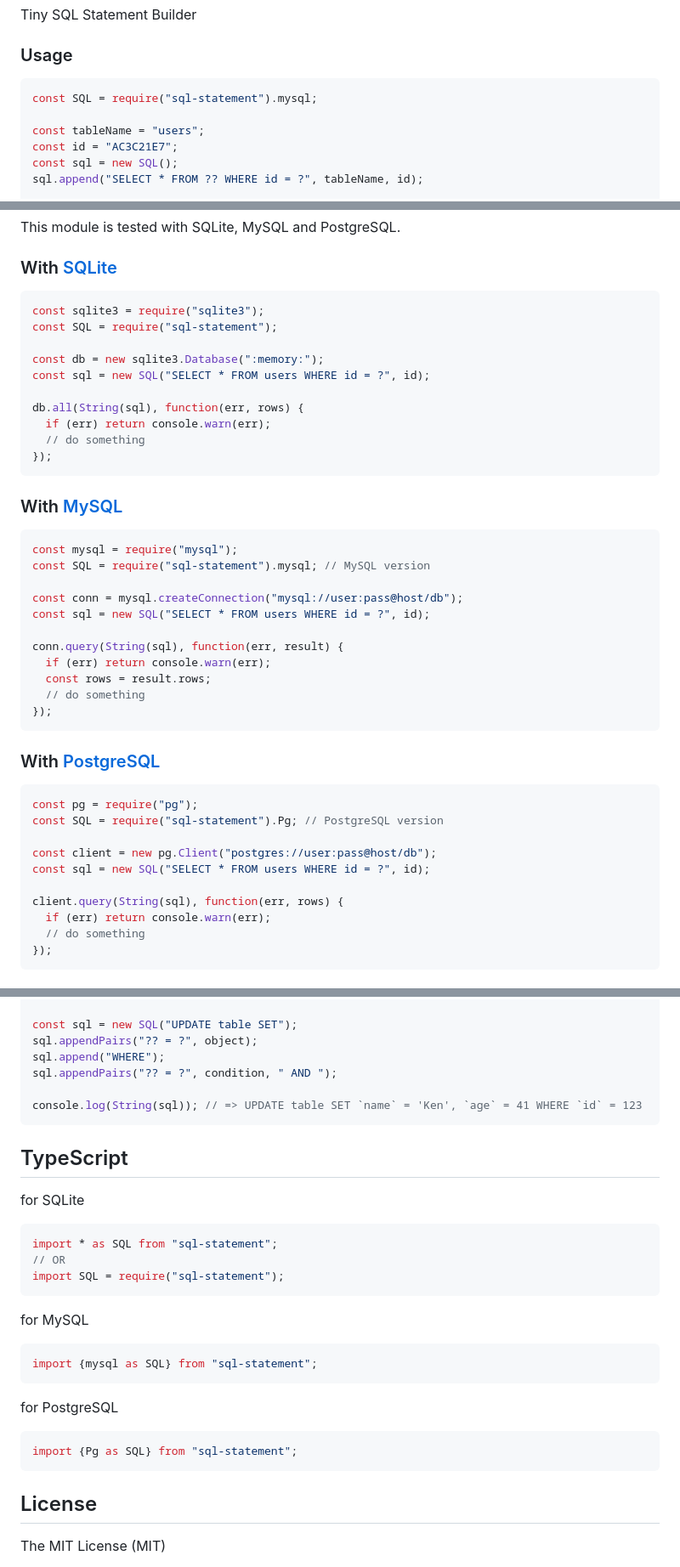
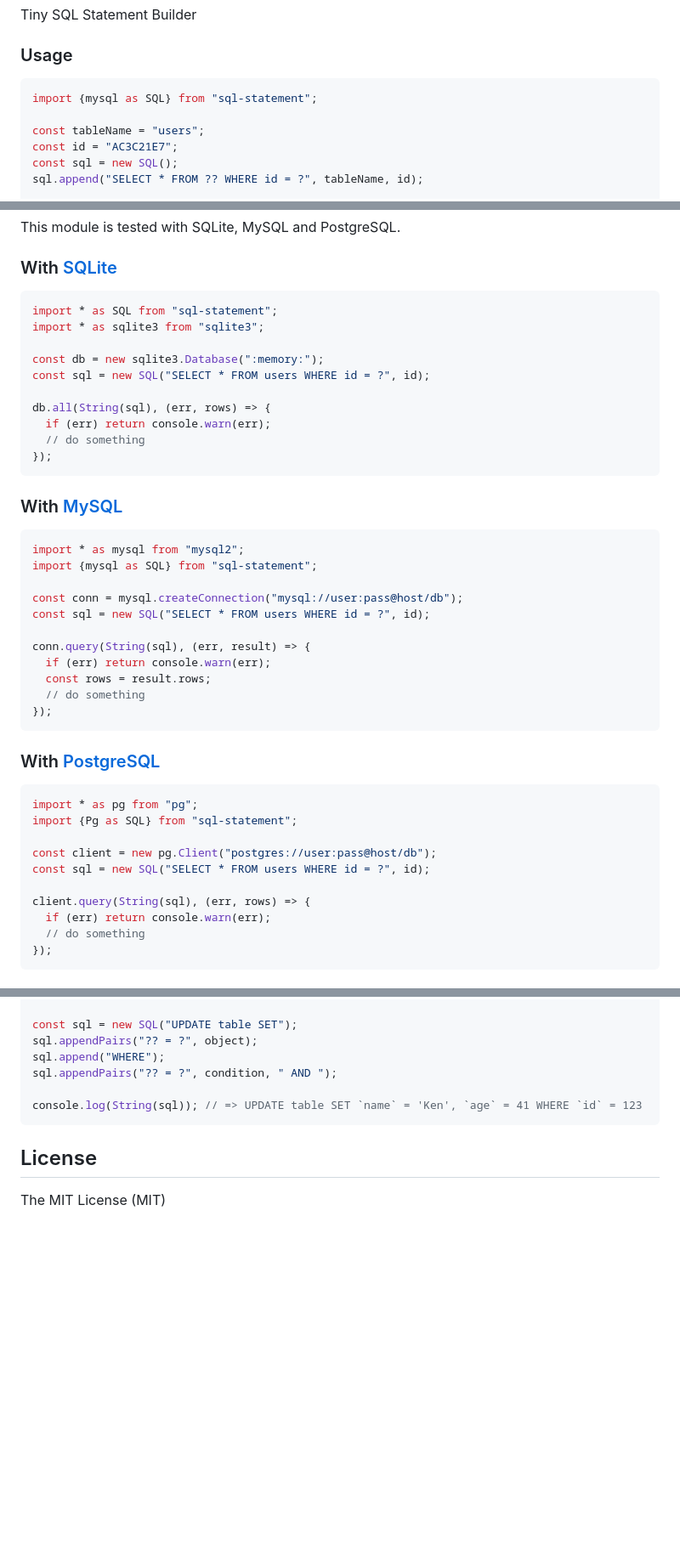
Before and after one commit to kawanet/sql-statement, a Markdown page: README.md, 3 parts joined by grey strips. Shown at 85% size. Drawn GitHub-style; blank space fills up the shorter version.

Commit message:
Synopsys

````diff
--- a/README.md
+++ b/README.md
@@ -8,7 +8,7 @@ Tiny SQL Statement Builder
 ### Usage
 
 ```js
-const SQL = require("sql-statement").mysql;
+import {mysql as SQL} from "sql-statement";
 
 const tableName = "users";
 const id = "AC3C21E7";
@@ -45,13 +45,13 @@ This module is tested with SQLite, MySQL and PostgreSQL.
 ### With [SQLite](https://www.npmjs.com/package/sqlite3)
 
 ```js
-const sqlite3 = require("sqlite3");
-const SQL = require("sql-statement");
+import * as SQL from "sql-statement";
+import * as sqlite3 from "sqlite3";
 
 const db = new sqlite3.Database(":memory:");
 const sql = new SQL("SELECT * FROM users WHERE id = ?", id);
 
-db.all(String(sql), function(err, rows) {
+db.all(String(sql), (err, rows) => {
   if (err) return console.warn(err);
   // do something
 });
@@ -61,12 +61,12 @@ db.all(String(sql), function(err, rows) {
 
 ```js
-const mysql = require("mysql");
-const SQL = require("sql-statement").mysql; // MySQL version
+import * as mysql from "mysql2";
+import {mysql as SQL} from "sql-statement";
 
 const conn = mysql.createConnection("mysql://user:pass@host/db");
 const sql = new SQL("SELECT * FROM users WHERE id = ?", id);
 
-conn.query(String(sql), function(err, result) {
+conn.query(String(sql), (err, result) => {
   if (err) return console.warn(err);
   const rows = result.rows;
   // do something
@@ -76,13 +76,13 @@ conn.query(String(sql), function(err, result) {
 ### With [PostgreSQL](https://www.npmjs.com/package/pg)
 
 ```js
-const pg = require("pg");
-const SQL = require("sql-statement").Pg; // PostgreSQL version
+import * as pg from "pg";
+import {Pg as SQL} from "sql-statement";
 
 const client = new pg.Client("postgres://user:pass@host/db");
 const sql = new SQL("SELECT * FROM users WHERE id = ?", id);
 
-client.query(String(sql), function(err, rows) {
+client.query(String(sql), (err, rows) => {
   if (err) return console.warn(err);
   // do something
 });
@@ -117,28 +117,6 @@ sql.appendPairs("?? = ?", condition, " AND ");
 console.log(String(sql)); // => UPDATE table SET `name` = 'Ken', `age` = 41 WHERE `id` = 123
 ```
 
-## TypeScript
-
-for SQLite
-
-```ts
-import * as SQL from "sql-statement";
-// OR
-import SQL = require("sql-statement");
-```
-
-for MySQL
-
-```ts
-import {mysql as SQL} from "sql-statement";
-```
-
-for PostgreSQL
-
-```ts
-import {Pg as SQL} from "sql-statement";
-```
-
 ## License
 
 The MIT License (MIT)
````
Also changed, not shown: other parts of README.md (+1 -1 lines).
